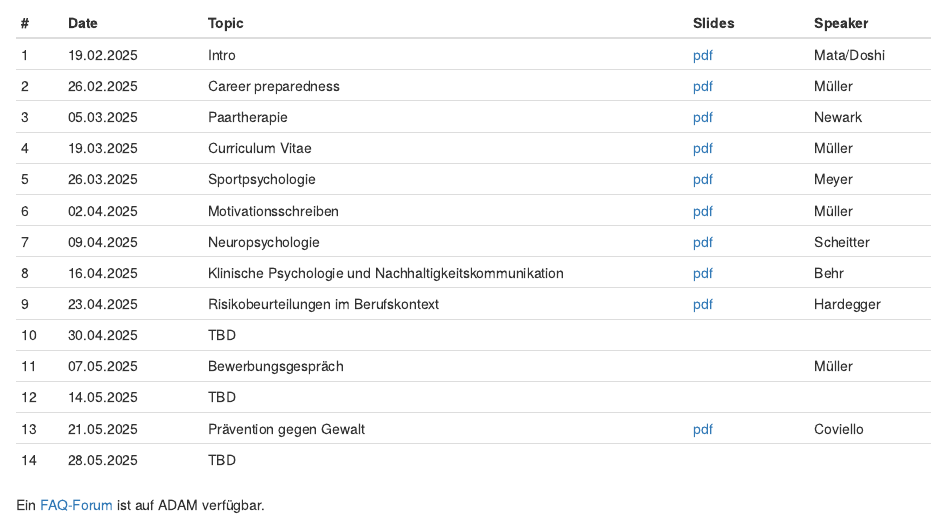
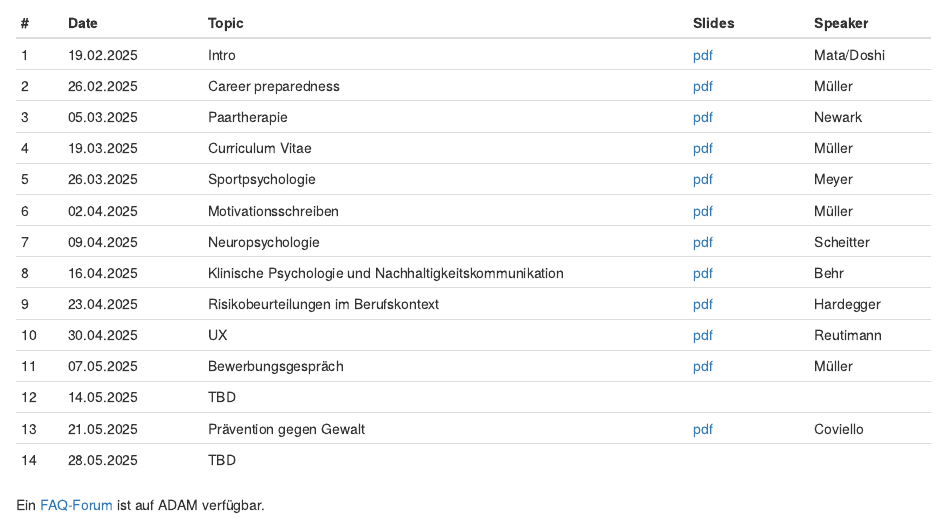
Before and after one commit to matarui/KKP_FS25, an R Markdown document (index.Rmd): the page in a window 1100 px wide, from 990 px down. Rendered offline with R 4.5, knitr and Pandoc, with nearby package versions; drawn as R Markdown's standard HTML page in place of the format the file asks for.

Commit message:
update sessions

```diff
--- a/index.Rmd
+++ b/index.Rmd
@@ -41,8 +41,8 @@ Die Sitzungen finden mittwochs von 16:15 bis 17:45 im Chemiegebäude, Organische
 | 7 | 09.04.2025 | Neuropsychologie | [pdf](index.html) | Scheitter |
 | 8 | 16.04.2025 | Klinische Psychologie und Nachhaltigkeitskommunikation | [pdf](index.html) | Behr |
 | 9 | 23.04.2025 | Risikobeurteilungen im Berufskontext | [pdf](index.html) | Hardegger |
-| 10 | 30.04.2025 | TBD | |  |
-|11 | 07.05.2025 | Bewerbungsgespräch |   | Müller |
+| 10 | 30.04.2025 | UX | [pdf](index.html) | Reutimann |
+|11 | 07.05.2025 | Bewerbungsgespräch |  [pdf](index.html) | Müller |
 |12 | 14.05.2025 | TBD |  |  |
 |13 | 21.05.2025 | Prävention gegen Gewalt | [pdf](index.html)  | Coviello |
 |14 | 28.05.2025 | TBD | |  |
```
Also changed, not shown: docs/search.json, 1 other file.
